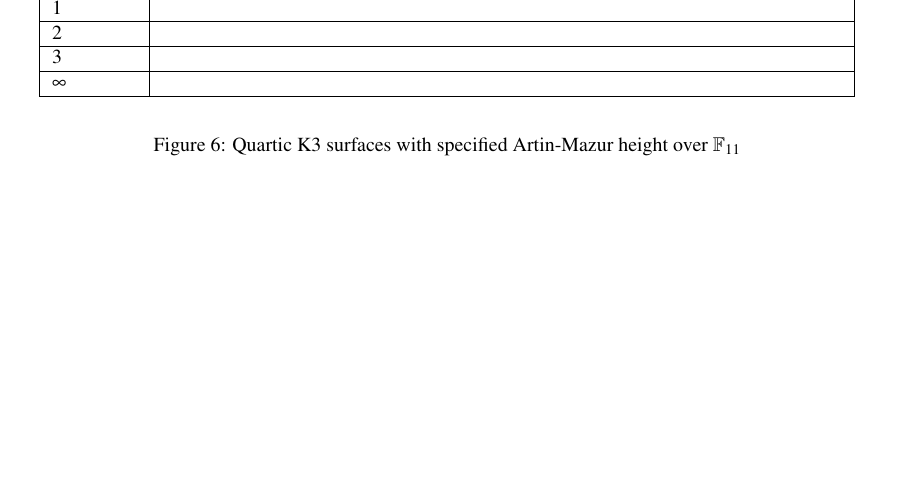
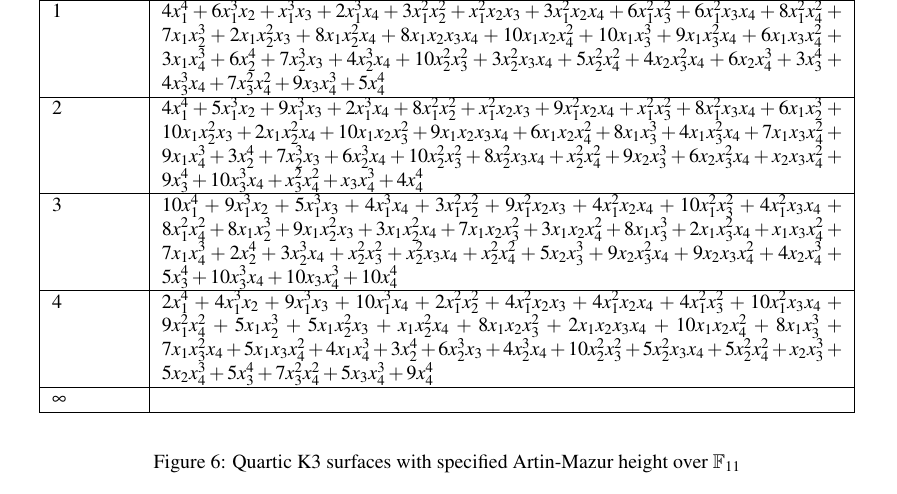
Before and after one commit to jjgarzella/all-heights-k3-surfaces, a LaTeX document (main.tex, which reads heights.tex): part of page 17 of 17 before the commit and part of page 17 of 18 after it, cut at the place of the change, the shorter picture padded with empty space. Compiled offline with pdfLaTeX.

Commit message:
filled in p=11 heights

```diff
--- a/heights.tex
+++ b/heights.tex
@@ -217,12 +217,14 @@ so that computation took a few days.
 			 \hline
 			 Height & Equation \\
 			 \hline
-			 1 & \\
+			 1 & $4x_1^4 + 6x_1^3x_2 + x_1^3x_3 + 2x_1^3x_4 + 3x_1^2x_2^2 + x_1^2x_2x_3 + 3x_1^2x_2x_4 + 6x_1^2x_3^2 + 6x_1^2x_3x_4 + 8x_1^2x_4^2 + 7x_1x_2^3 + 2x_1x_2^2x_3 + 8x_1x_2^2x_4 + 8x_1x_2x_3x_4 + 10x_1x_2x_4^2 + 10x_1x_3^3 + 9x_1x_3^2x_4 + 6x_1x_3x_4^2 + 3x_1x_4^3 + 6x_2^4 + 7x_2^3x_3 + 4x_2^3x_4 + 10x_2^2x_3^2 + 3x_2^2x_3x_4 + 5x_2^2x_4^2 + 4x_2x_3^2x_4 + 6x_2x_4^3 + 3x_3^4 + 4x_3^3x_4 + 7x_3^2x_4^2 + 9x_3x_4^3 + 5x_4^4 $\\
 			 \hline
-			 2 & \\
+			 2 & $4x_1^4 + 5x_1^3x_2 + 9x_1^3x_3 + 2x_1^3x_4 + 8x_1^2x_2^2 + x_1^2x_2x_3 + 9x_1^2x_2x_4 + x_1^2x_3^2 + 8x_1^2x_3x_4 + 6x_1x_2^3 + 10x_1x_2^2x_3 + 2x_1x_2^2x_4 + 10x_1x_2x_3^2 + 9x_1x_2x_3x_4 + 6x_1x_2x_4^2 + 8x_1x_3^3 + 4x_1x_3^2x_4 + 7x_1x_3x_4^2 + 9x_1x_4^3 + 3x_2^4 + 7x_2^3x_3 + 6x_2^3x_4 + 10x_2^2x_3^2 + 8x_2^2x_3x_4 + x_2^2x_4^2 + 9x_2x_3^3 + 6x_2x_3^2x_4 + x_2x_3x_4^2 + 9x_3^4 + 10x_3^3x_4 + x_3^2x_4^2 + x_3x_4^3 + 4x_4^4$\\
 			 \hline
-			 3 & \\
+			 3 & $10x_1^4 + 9x_1^3x_2 + 5x_1^3x_3 + 4x_1^3x_4 + 3x_1^2x_2^2 + 9x_1^2x_2x_3 + 4x_1^2x_2x_4 + 10x_1^2x_3^2 + 4x_1^2x_3x_4 + 8x_1^2x_4^2 + 8x_1x_2^3 + 9x_1x_2^2x_3 + 3x_1x_2^2x_4 + 7x_1x_2x_3^2 + 3x_1x_2x_4^2 + 8x_1x_3^3 + 2x_1x_3^2x_4 + x_1x_3x_4^2 + 7x_1x_4^3 + 2x_2^4 + 3x_2^3x_4 + x_2^2x_3^2 + x_2^2x_3x_4 + x_2^2x_4^2 + 5x_2x_3^3 + 9x_2x_3^2x_4 + 9x_2x_3x_4^2 + 4x_2x_4^3 + 5x_3^4 + 10x_3^3x_4 + 10x_3x_4^3 + 10x_4^4$\\
              \hline
+			 4 & $2x_1^4 + 4x_1^3x_2 + 9x_1^3x_3 + 10x_1^3x_4 + 2x_1^2x_2^2 + 4x_1^2x_2x_3 + 4x_1^2x_2x_4 + 4x_1^2x_3^2 + 10x_1^2x_3x_4 + 9x_1^2x_4^2 + 5x_1x_2^3 + 5x_1x_2^2x_3 + x_1x_2^2x_4 + 8x_1x_2x_3^2 + 2x_1x_2x_3x_4 + 10x_1x_2x_4^2 + 8x_1x_3^3 + 7x_1x_3^2x_4 + 5x_1x_3x_4^2 + 4x_1x_4^3 + 3x_2^4 + 6x_2^3x_3 + 4x_2^3x_4 + 10x_2^2x_3^2 + 5x_2^2x_3x_4 + 5x_2^2x_4^2 + x_2x_3^3 + 5x_2x_4^3 + 5x_3^4 + 7x_3^2x_4^2 + 5x_3x_4^3 + 9x_4^4$\\
+			 \hline
 			 \(\infty\)& \\
 			 \hline
 		\end{tabular}
```
